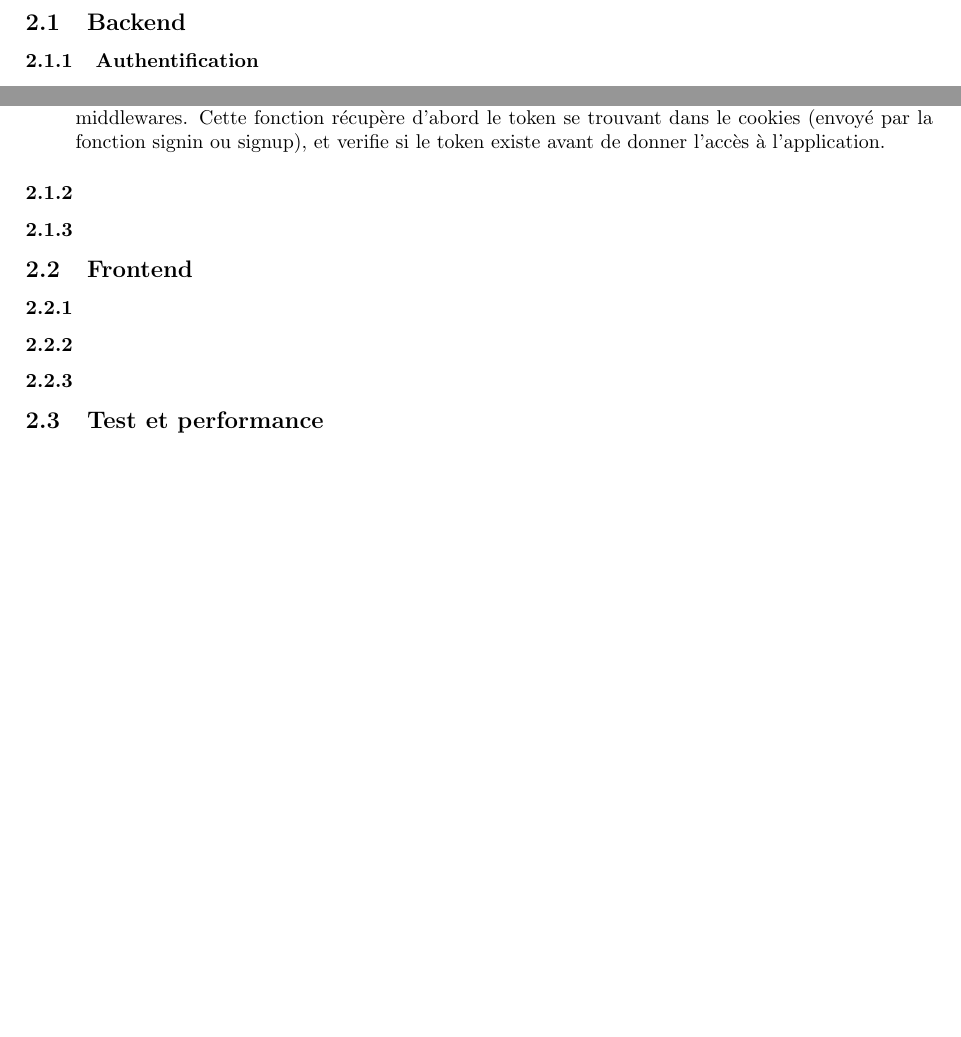
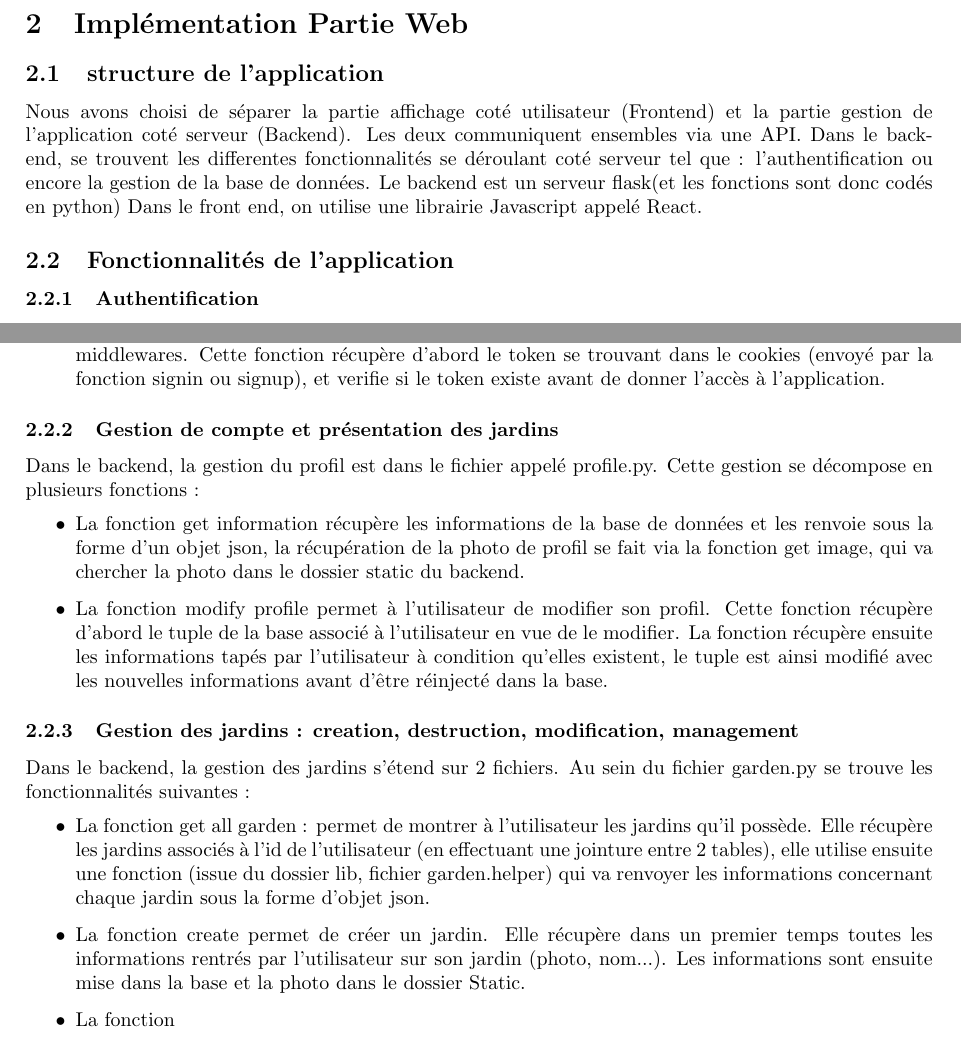
Before and after one commit to kour0/TheSharedGarden, a LaTeX document (doc/livrable_2/rapport2.tex): two parts of page 5 of 14 before the commit and two parts of page 5 of 15 after it, joined at a grey line, cut at the place of the change, the shorter picture padded with empty space. Compiled offline with pdfLaTeX.

Commit message:
continuation du rapport : avancement explication partie web

```diff
--- a/doc/livrable_2/rapport2.tex
+++ b/doc/livrable_2/rapport2.tex
@@ -115,7 +115,14 @@ Par exemple, si on crée un utilisateur et que le requête permettant la créati
 
 \newpage
 \section{Implémentation Partie Web}
-\subsection{Backend}
+\subsection{structure de l'application}
+Nous avons choisi de séparer la partie affichage coté utilisateur (Frontend) et la partie gestion de l'application coté serveur (Backend).
+Les deux communiquent ensembles via une API.
+Dans le backend, se trouvent les differentes fonctionnalités se déroulant coté serveur tel que : l'authentification ou encore la gestion
+de la base de données. Le backend est un serveur flask(et les fonctions sont donc codés en python)
+Dans le front end, on utilise une librairie Javascript appelé React.
+
+\subsection{Fonctionnalités de l'application}
 \subsubsection{Authentification}
 Pour accèder aux fonctionnalités de l'application, une insciption est nécessaire. Nous avons ainsi besoin de creer une Authentification.
 L'utilisateur doit d'abord se créer un compte. Par la suite, si l'utilisateur veut se connecter, il devra rentrer les informations données lors de
@@ -135,9 +142,27 @@ fonction récupère d'abord le token se trouvant dans le cookies (envoyé par la
 avant de donner l'accès à l'application.
 \end{itemize}
 
-\subsubsection{}
-\subsubsection{}
-\subsection{Frontend}
+\subsubsection{Gestion de compte et présentation des jardins}
+Dans le backend, la gestion du profil est dans le fichier appelé profile.py. Cette gestion se décompose en plusieurs fonctions :
+\begin{itemize}
+    \item La fonction get information récupère les informations de la base de données et les renvoie sous la forme d'un objet json,
+la récupération de la photo de profil se fait via la fonction get image, qui va chercher la photo dans le dossier static du backend.
+    \item La fonction modify profile permet à l'utilisateur de modifier son profil. Cette fonction récupère d'abord le tuple de la base
+associé à l'utilisateur en vue de le modifier. La fonction récupère ensuite les informations tapés par l'utilisateur à condition qu'elles
+existent, le tuple est ainsi modifié avec les nouvelles informations avant d'être réinjecté dans la base.
+\end{itemize}
+\subsubsection{Gestion des jardins : creation, destruction, modification, management}
+Dans le backend, la gestion des jardins s'étend sur 2 fichiers. Au sein du fichier garden.py se trouve les fonctionnalités suivantes :
+\begin{itemize}
+    \item La fonction get all garden : permet de montrer à l'utilisateur les jardins qu'il possède. Elle récupère les jardins associés
+à l'id de l'utilisateur (en effectuant une jointure entre 2 tables), elle utilise ensuite une fonction (issue du dossier lib, fichier
+garden.helper) qui va renvoyer les informations concernant chaque jardin sous la forme d'objet json.
+    \item La fonction create permet de créer un jardin. Elle récupère dans un premier temps toutes les informations rentrés par
+l'utilisateur sur son jardin (photo, nom...). Les informations sont ensuite mise dans la base et la photo dans le dossier Static.
+    \item La fonction
+
+\end{itemize}
+\subsection{}
 \subsubsection{}
 \subsubsection{}
 \subsubsection{}
```
Also changed, not shown: doc/livrable_2/rapport2.pdf (added), doc/livrable_2/rapport2.tex (26 more changed lines), 2 other files.
